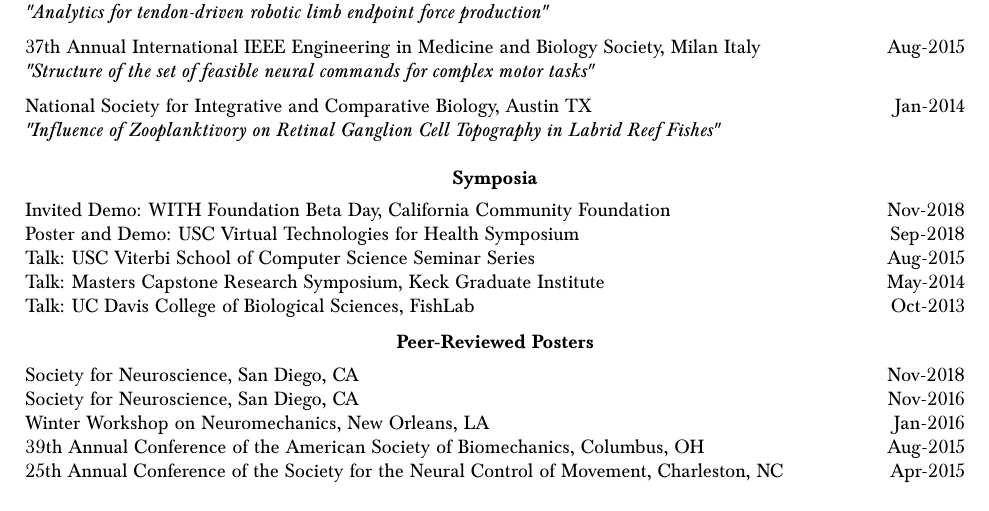
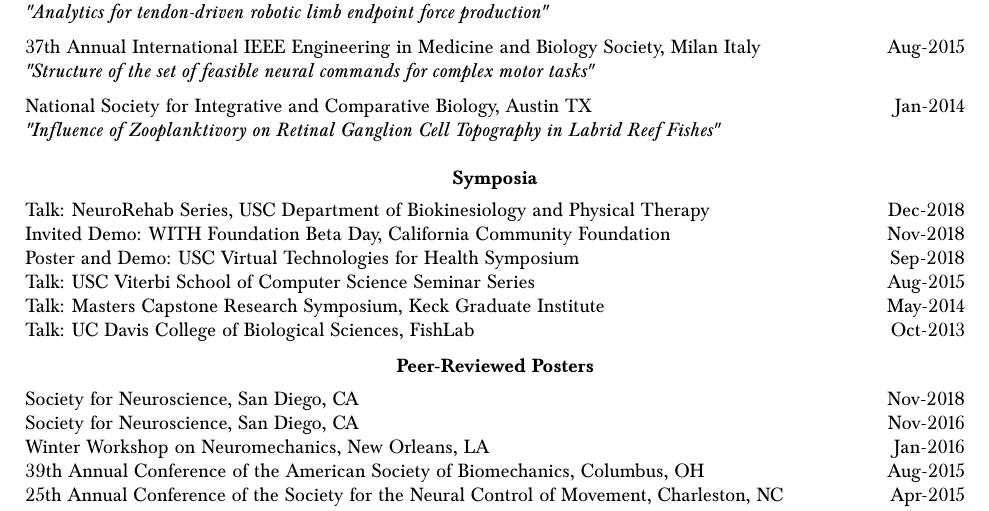
Before and after one commit to bc/resume, a LaTeX document (briancohn.tex): part of page 5 of 7, cut so that both start at the same text. Compiled offline with pdfLaTeX.

Commit message:
added dec7 neurorehab talk

```diff
--- a/briancohn.tex
+++ b/briancohn.tex
@@ -367,6 +367,7 @@
   \vspace*{2mm}\section*{Symposia}
 
   \vspace*{1mm}\noindent\begin{tabularx}{17cm}{X r}
+  Talk: NeuroRehab Series, USC Department of Biokinesiology and Physical Therapy & Dec-2018\\%"Using VR to quantify spatiotemporal capability in Cerebral Palsy and Parkinson’s"
     Invited Demo: WITH Foundation Beta Day, California Community Foundation & Nov-2018\\
     Poster and Demo: USC Virtual Technologies for Health Symposium & Sep-2018 \\
     Talk: USC Viterbi School of Computer Science Seminar Series & Aug-2015 \\
```
Also changed, not shown: briancohn.pdf, 1 other file.
